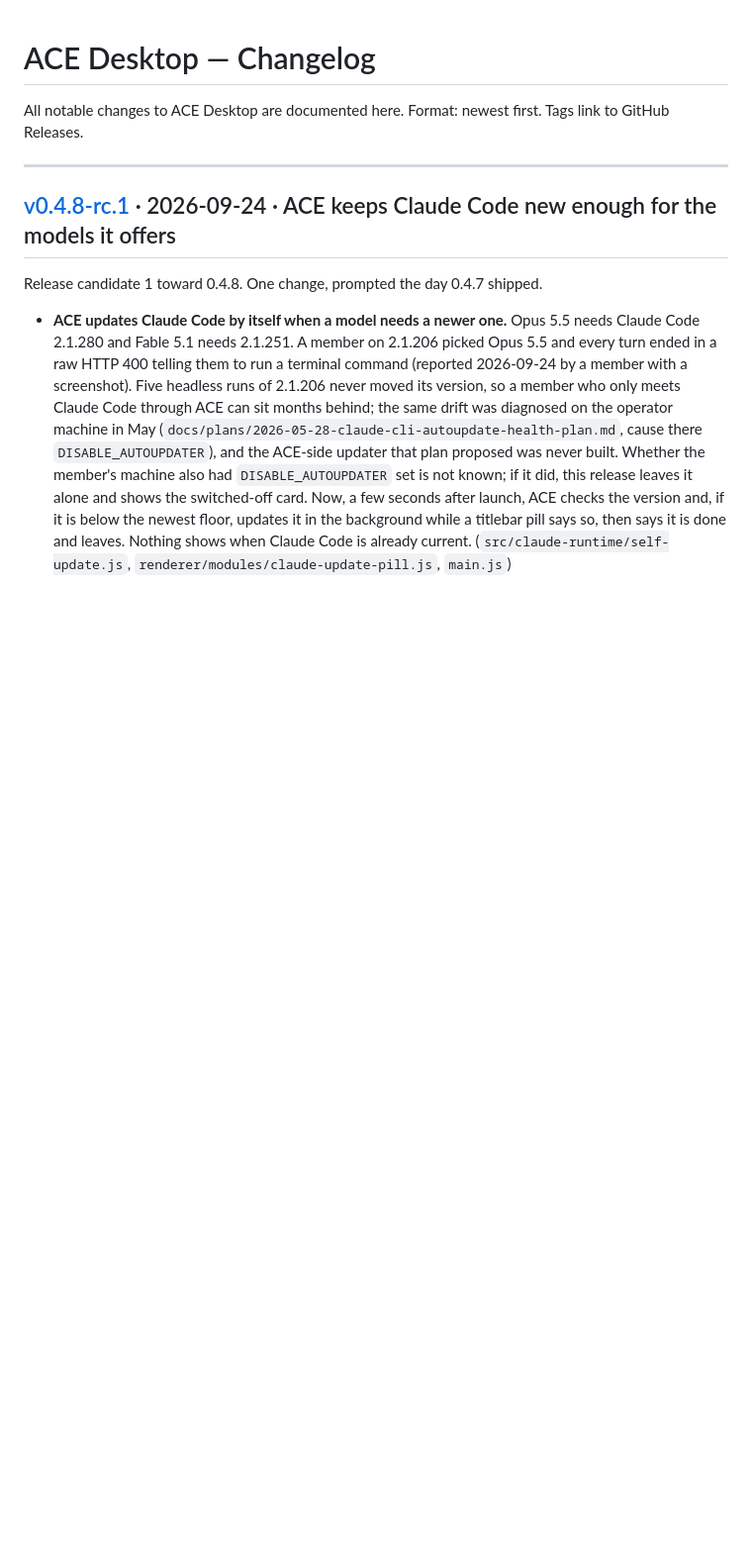
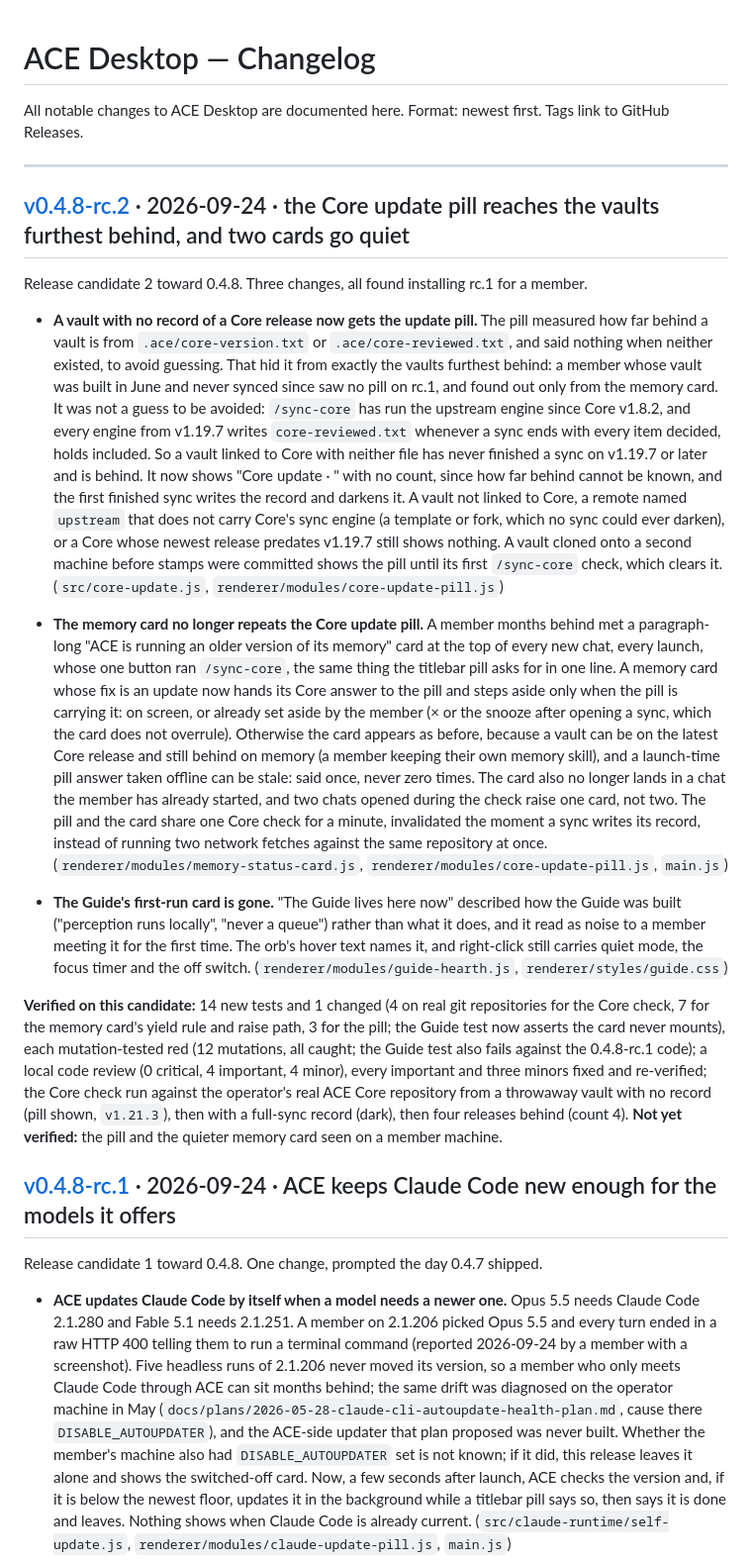
Before and after one commit to actualize-ace/ace-desktop, a Markdown page: CHANGELOG.md, the part around the change. Shown at 99% size. GitHub-like rendering; blank space fills up the shorter version.

Commit message:
docs: sync CHANGELOG for v0.4.8-rc.2 release

```diff
--- a/CHANGELOG.md
+++ b/CHANGELOG.md
@@ -4,6 +4,17 @@ All notable changes to ACE Desktop are documented here.
 Format: newest first. Tags link to GitHub Releases.
 
 ---
+
+## [v0.4.8-rc.2](https://github.com/actualize-ace/ace-desktop/releases/tag/ace-desktop-v0.4.8-rc.2) · 2026-09-24 · the Core update pill reaches the vaults furthest behind, and two cards go quiet
+
+Release candidate 2 toward 0.4.8. Three changes, all found installing rc.1 for a member.
+
+- **A vault with no record of a Core release now gets the update pill.** The pill measured how far behind a vault is from `.ace/core-version.txt` or `.ace/core-reviewed.txt`, and said nothing when neither existed, to avoid guessing. That hid it from exactly the vaults furthest behind: a member whose vault was built in June and never synced since saw no pill on rc.1, and found out only from the memory card. It was not a guess to be avoided: `/sync-core` has run the upstream engine since Core v1.8.2, and every engine from v1.19.7 writes `core-reviewed.txt` whenever a sync ends with every item decided, holds included. So a vault linked to Core with neither file has never finished a sync on v1.19.7 or later and is behind. It now shows "Core update · <latest>" with no count, since how far behind cannot be known, and the first finished sync writes the record and darkens it. A vault not linked to Core, a remote named `upstream` that does not carry Core's sync engine (a template or fork, which no sync could ever darken), or a Core whose newest release predates v1.19.7 still shows nothing. A vault cloned onto a second machine before stamps were committed shows the pill until its first `/sync-core` check, which clears it. (`src/core-update.js`, `renderer/modules/core-update-pill.js`)
+
+- **The memory card no longer repeats the Core update pill.** A member months behind met a paragraph-long "ACE is running an older version of its memory" card at the top of every new chat, every launch, whose one button ran `/sync-core`, the same thing the titlebar pill asks for in one line. A memory card whose fix is an update now hands its Core answer to the pill and steps aside only when the pill is carrying it: on screen, or already set aside by the member (× or the snooze after opening a sync, which the card does not overrule). Otherwise the card appears as before, because a vault can be on the latest Core release and still behind on memory (a member keeping their own memory skill), and a launch-time pill answer taken offline can be stale: said once, never zero times. The card also no longer lands in a chat the member has already started, and two chats opened during the check raise one card, not two. The pill and the card share one Core check for a minute, invalidated the moment a sync writes its record, instead of running two network fetches against the same repository at once. (`renderer/modules/memory-status-card.js`, `renderer/modules/core-update-pill.js`, `main.js`)
+- **The Guide's first-run card is gone.** "The Guide lives here now" described how the Guide was built ("perception runs locally", "never a queue") rather than what it does, and it read as noise to a member meeting it for the first time. The orb's hover text names it, and right-click still carries quiet mode, the focus timer and the off switch. (`renderer/modules/guide-hearth.js`, `renderer/styles/guide.css`)
+
+**Verified on this candidate:** 14 new tests and 1 changed (4 on real git repositories for the Core check, 7 for the memory card's yield rule and raise path, 3 for the pill; the Guide test now asserts the card never mounts), each mutation-tested red (12 mutations, all caught; the Guide test also fails against the 0.4.8-rc.1 code); a local code review (0 critical, 4 important, 4 minor), every important and three minors fixed and re-verified; the Core check run against the operator's real ACE Core repository from a throwaway vault with no record (pill shown, `v1.21.3`), then with a full-sync record (dark), then four releases behind (count 4). **Not yet verified:** the pill and the quieter memory card seen on a member machine.
 
 ## [v0.4.8-rc.1](https://github.com/actualize-ace/ace-desktop/releases/tag/ace-desktop-v0.4.8-rc.1) · 2026-09-24 · ACE keeps Claude Code new enough for the models it offers
 
```
